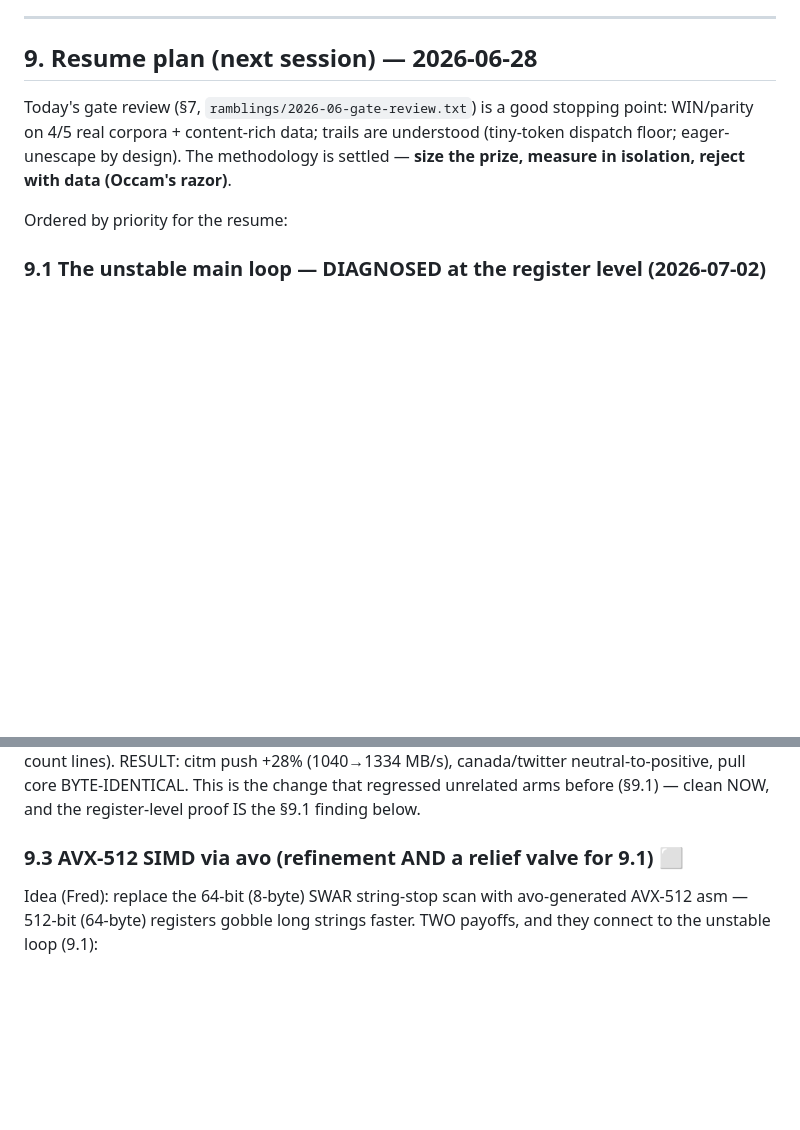
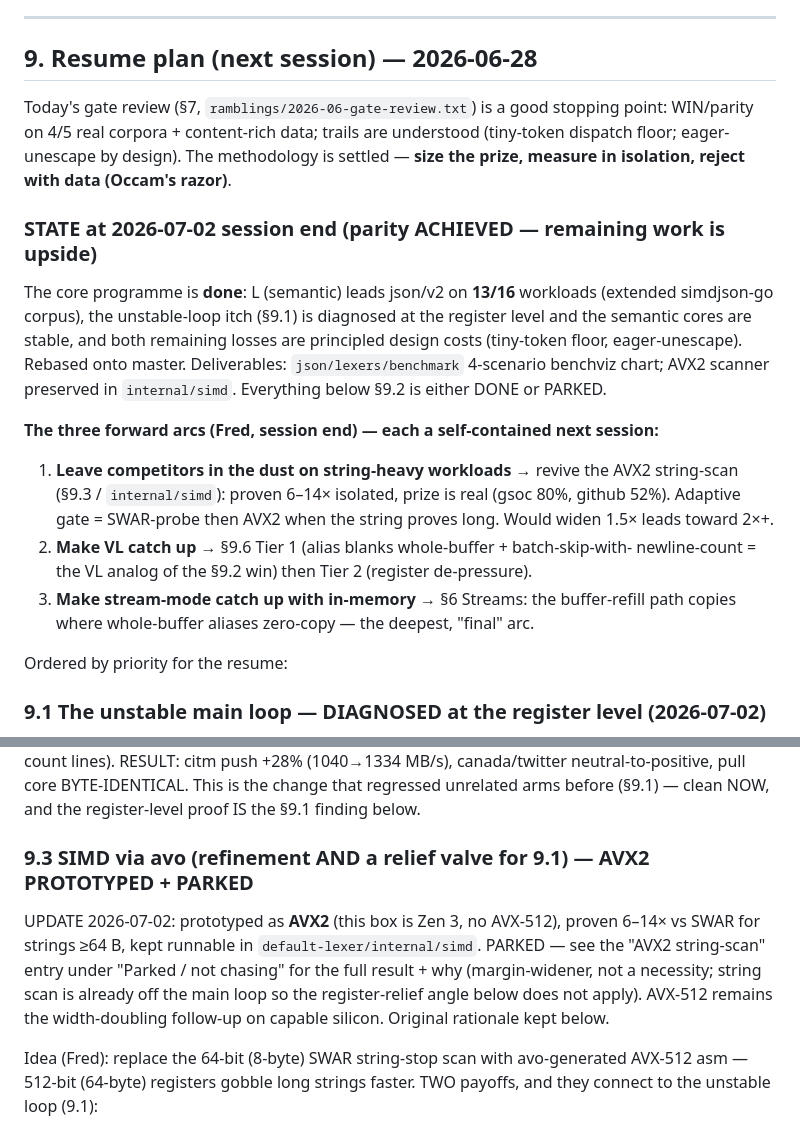
Before and after one commit to fredbi/core, a Markdown page: .claude/plans/lexer-parity-programme.md, 2 parts joined by grey strips. Drawn GitHub-style; blank space fills up the shorter version.

Commit message:
docs(lexer): session-end state — parity achieved, 3 forward arcs, AVX2 parked
Add a STATE block to plan §9: the core programme is done (L leads json/v2 on
13/16 workloads, unstable-loop diagnosed at the register level, both losses
principled), and the three forward arcs Fred named are each scoped and parked —
(1) revive AVX2 for string-heavy domination, (2) VL catch-up (§9.6), (3) stream-
mode parity (§6). Update §9.3 header: prototyped as AVX2 (Zen 3), parked, preserved
in internal/simd.

Co-Authored-By: Claude Opus 4.8 <noreply@anthropic.com>

```diff
--- a/.claude/plans/lexer-parity-programme.md
+++ b/.claude/plans/lexer-parity-programme.md
@@ -450,6 +450,24 @@ point: WIN/parity on 4/5 real corpora + content-rich data; trails are understood
 (tiny-token dispatch floor; eager-unescape by design). The methodology is settled —
 **size the prize, measure in isolation, reject with data (Occam's razor)**.
 
+### STATE at 2026-07-02 session end (parity ACHIEVED — remaining work is upside)
+The core programme is **done**: L (semantic) leads json/v2 on **13/16** workloads
+(extended simdjson-go corpus), the unstable-loop itch (§9.1) is diagnosed at the
+register level and the semantic cores are stable, and both remaining losses are
+principled design costs (tiny-token floor, eager-unescape). Rebased onto master.
+Deliverables: `json/lexers/benchmark` 4-scenario benchviz chart; AVX2 scanner
+preserved in `internal/simd`. Everything below §9.2 is either DONE or PARKED.
+
+**The three forward arcs (Fred, session end) — each a self-contained next session:**
+1. **Leave competitors in the dust on string-heavy workloads** → revive the AVX2
+   string-scan (§9.3 / `internal/simd`): proven 6–14× isolated, prize is real
+   (gsoc 80%, github 52%). Adaptive gate = SWAR-probe then AVX2 when the string
+   proves long. Would widen 1.5× leads toward 2×+.
+2. **Make VL catch up** → §9.6 Tier 1 (alias blanks whole-buffer + batch-skip-with-
+   newline-count = the VL analog of the §9.2 win) then Tier 2 (register de-pressure).
+3. **Make stream-mode catch up with in-memory** → §6 Streams: the buffer-refill
+   path copies where whole-buffer aliases zero-copy — the deepest, "final" arc.
+
 Ordered by priority for the resume:
 
 ### 9.1 The unstable main loop — DIAGNOSED at the register level (2026-07-02)
@@ -488,7 +506,14 @@ accumulate the preceding-blanks slice + count lines). RESULT: citm push +28%
 This is the change that regressed unrelated arms before (§9.1) — clean NOW, and the
 register-level proof IS the §9.1 finding below.
 
-### 9.3 AVX-512 SIMD via avo (refinement AND a relief valve for 9.1) ⬜
+### 9.3 SIMD via avo (refinement AND a relief valve for 9.1) — AVX2 PROTOTYPED + PARKED
+UPDATE 2026-07-02: prototyped as **AVX2** (this box is Zen 3, no AVX-512), proven
+6–14× vs SWAR for strings ≥64 B, kept runnable in `default-lexer/internal/simd`.
+PARKED — see the "AVX2 string-scan" entry under "Parked / not chasing" for the
+full result + why (margin-widener, not a necessity; string scan is already off the
+main loop so the register-relief angle below does not apply). AVX-512 remains the
+width-doubling follow-up on capable silicon. Original rationale kept below.
+
 Idea (Fred): replace the 64-bit (8-byte) SWAR string-stop scan with avo-generated
 AVX-512 asm — 512-bit (64-byte) registers gobble long strings faster. TWO payoffs,
 and they connect to the unstable loop (9.1):
```
